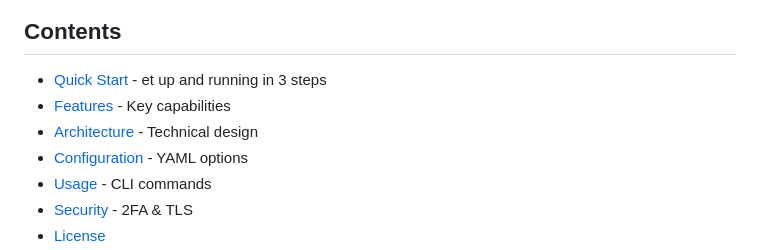
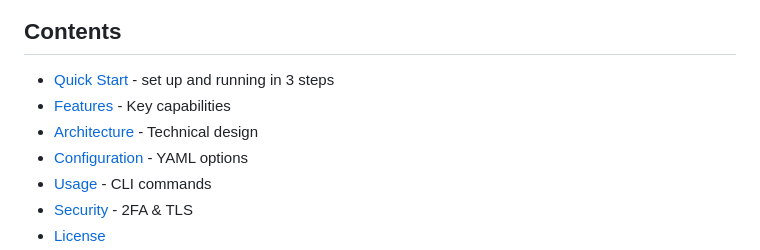
Before and after one commit to hoon-x/rootweb, a Markdown page: README.md, the part around one of its changes. Rendered like a GitHub page.

Commit message:
docs: README.md 오타 교정 (v1.0.0) - 프로젝트 설명 내 오타 수정

```diff
--- a/README.md
+++ b/README.md
@@ -35,5 +35,5 @@ cd bin
 </p>
 
 ## Contents
-- [Quick Start](#quick-start) - et up and running in 3 steps
+- [Quick Start](#quick-start) - set up and running in 3 steps
 - [Features](#features) - Key capabilities
```
Also changed, not shown: other parts of README.md (+1 -1 lines).
